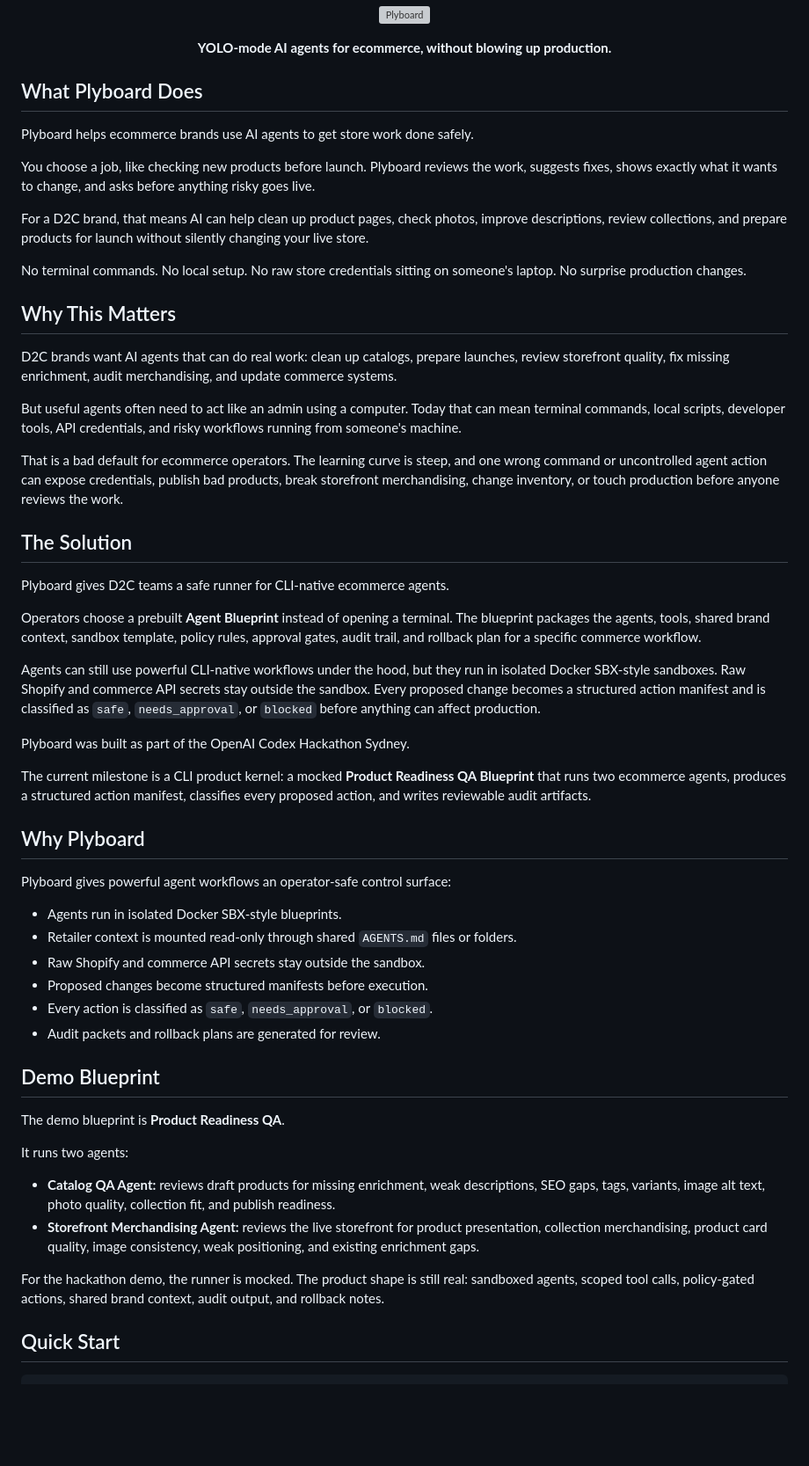
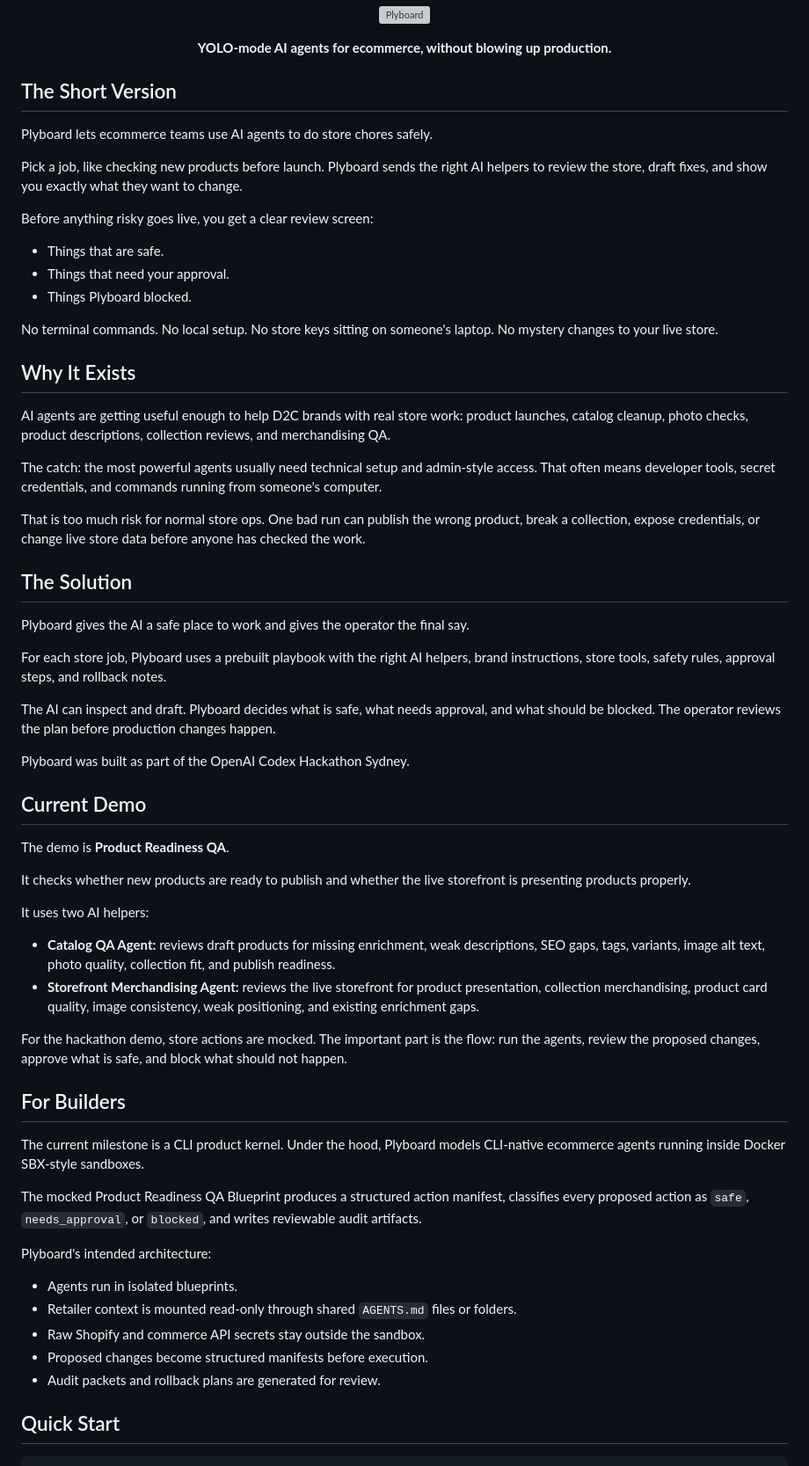
Before and after one commit to andrewlreeve/plyboard, a Markdown page: README.md, the part around one of its changes. Shown at 88% size. GitHub-like rendering; blank space fills up the shorter version; grey boxes are pictures that could not be loaded.

Commit message:
Simplify README for D2C founders

```diff
--- a/README.md
+++ b/README.md
@@ -6,57 +6,64 @@
   <strong>YOLO-mode AI agents for ecommerce, without blowing up production.</strong>
 </p>
 
-## What Plyboard Does
+## The Short Version
 
-Plyboard helps ecommerce brands use AI agents to get store work done safely.
+Plyboard lets ecommerce teams use AI agents to do store chores safely.
 
-You choose a job, like checking new products before launch. Plyboard reviews the work, suggests fixes, shows exactly what it wants to change, and asks before anything risky goes live.
+Pick a job, like checking new products before launch. Plyboard sends the right AI helpers to review the store, draft fixes, and show you exactly what they want to change.
 
-For a D2C brand, that means AI can help clean up product pages, check photos, improve descriptions, review collections, and prepare products for launch without silently changing your live store.
+Before anything risky goes live, you get a clear review screen:
 
-No terminal commands. No local setup. No raw store credentials sitting on someone's laptop. No surprise production changes.
+- Things that are safe.
+- Things that need your approval.
+- Things Plyboard blocked.
 
-## Why This Matters
+No terminal commands. No local setup. No store keys sitting on someone's laptop. No mystery changes to your live store.
 
-D2C brands want AI agents that can do real work: clean up catalogs, prepare launches, review storefront quality, fix missing enrichment, audit merchandising, and update commerce systems.
+## Why It Exists
 
-But useful agents often need to act like an admin using a computer. Today that can mean terminal commands, local scripts, developer tools, API credentials, and risky workflows running from someone's machine.
+AI agents are getting useful enough to help D2C brands with real store work: product launches, catalog cleanup, photo checks, product descriptions, collection reviews, and merchandising QA.
 
-That is a bad default for ecommerce operators. The learning curve is steep, and one wrong command or uncontrolled agent action can expose credentials, publish bad products, break storefront merchandising, change inventory, or touch production before anyone reviews the work.
+The catch: the most powerful agents usually need technical setup and admin-style access. That often means developer tools, secret credentials, and commands running from someone's computer.
+
+That is too much risk for normal store ops. One bad run can publish the wrong product, break a collection, expose credentials, or change live store data before anyone has checked the work.
 
 ## The Solution
 
-Plyboard gives D2C teams a safe runner for CLI-native ecommerce agents.
+Plyboard gives the AI a safe place to work and gives the operator the final say.
 
-Operators choose a prebuilt **Agent Blueprint** instead of opening a terminal. The blueprint packages the agents, tools, shared brand context, sandbox template, policy rules, approval gates, audit trail, and rollback plan for a specific commerce workflow.
+For each store job, Plyboard uses a prebuilt playbook with the right AI helpers, brand instructions, store tools, safety rules, approval steps, and rollback notes.
 
-Agents can still use powerful CLI-native workflows under the hood, but they run in isolated Docker SBX-style sandboxes. Raw Shopify and commerce API secrets stay outside the sandbox. Every proposed change becomes a structured action manifest and is classified as `safe`, `needs_approval`, or `blocked` before anything can affect production.
+The AI can inspect and draft. Plyboard decides what is safe, what needs approval, and what should be blocked. The operator reviews the plan before production changes happen.
 
 Plyboard was built as part of the OpenAI Codex Hackathon Sydney.
 
-The current milestone is a CLI product kernel: a mocked **Product Readiness QA Blueprint** that runs two ecommerce agents, produces a structured action manifest, classifies every proposed action, and writes reviewable audit artifacts.
+## Current Demo
 
-## Why Plyboard
+The demo is **Product Readiness QA**.
 
-Plyboard gives powerful agent workflows an operator-safe control surface:
+It checks whether new products are ready to publish and whether the live storefront is presenting products properly.
 
-- Agents run in isolated Docker SBX-style blueprints.
-- Retailer context is mounted read-only through shared `AGENTS.md` files or folders.
-- Raw Shopify and commerce API secrets stay outside the sandbox.
-- Proposed changes become structured manifests before execution.
-- Every action is classified as `safe`, `needs_approval`, or `blocked`.
-- Audit packets and rollback plans are generated for review.
-
-## Demo Blueprint
-
-The demo blueprint is **Product Readiness QA**.
-
-It runs two agents:
+It uses two AI helpers:
 
 - **Catalog QA Agent:** reviews draft products for missing enrichment, weak descriptions, SEO gaps, tags, variants, image alt text, photo quality, collection fit, and publish readiness.
 - **Storefront Merchandising Agent:** reviews the live storefront for product presentation, collection merchandising, product card quality, image consistency, weak positioning, and existing enrichment gaps.
 
-For the hackathon demo, the runner is mocked. The product shape is still real: sandboxed agents, scoped tool calls, policy-gated actions, shared brand context, audit output, and rollback notes.
+For the hackathon demo, store actions are mocked. The important part is the flow: run the agents, review the proposed changes, approve what is safe, and block what should not happen.
+
+## For Builders
+
+The current milestone is a CLI product kernel. Under the hood, Plyboard models CLI-native ecommerce agents running inside Docker SBX-style sandboxes.
+
+The mocked Product Readiness QA Blueprint produces a structured action manifest, classifies every proposed action as `safe`, `needs_approval`, or `blocked`, and writes reviewable audit artifacts.
+
+Plyboard's intended architecture:
+
+- Agents run in isolated blueprints.
+- Retailer context is mounted read-only through shared `AGENTS.md` files or folders.
+- Raw Shopify and commerce API secrets stay outside the sandbox.
+- Proposed changes become structured manifests before execution.
+- Audit packets and rollback plans are generated for review.
 
 ## Quick Start
 
```
Also changed, not shown: other parts of README.md (+18 -18 lines).
